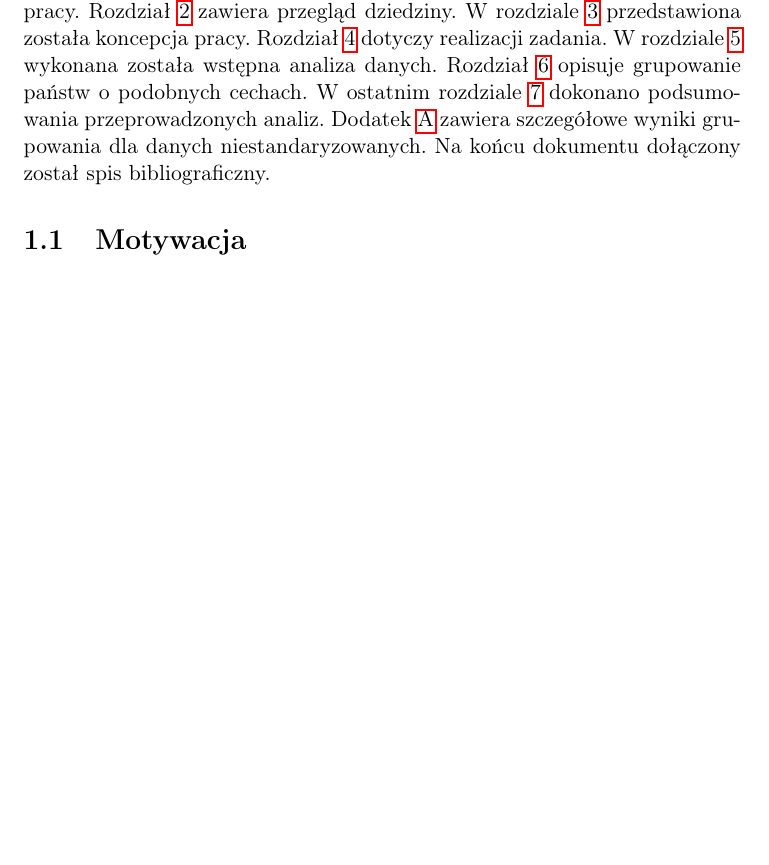
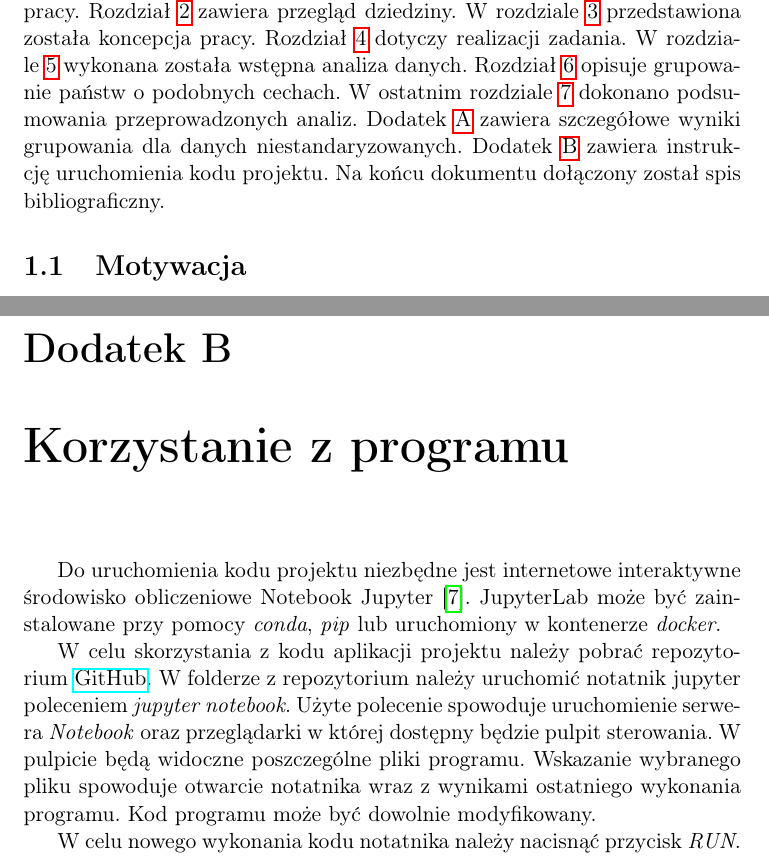
Before and after one commit to mijapa/GDELT, a LaTeX thesis (text/praca.tex): part of page 4 of 100 before the commit and two parts of pages 4 and 98 of 101 after it, the two joined at a grey line, cut so that both start at the same text, the shorter picture padded with empty space. Compiled offline with pdfLaTeX.

Commit message:
Add 'program running' appendix

```diff
--- a/text/praca.tex
+++ b/text/praca.tex
@@ -73,6 +73,7 @@ singlelinecheck=off
     Rozdział~\ref{ch:grupowanie-państw-opodobnych-cechach-orazporównanie-z-danymi-zewnętrznymi} opisuje grupowanie państw o~podobnych cechach.
     W ostatnim rozdziale~\ref{ch:podsumowanie} dokonano podsumowania przeprowadzonych analiz.
     Dodatek~\ref{ch:dodatek_niestd} zawiera szczegółowe wyniki grupowania dla danych niestandaryzowanych.
+    Dodatek~\ref{ch:korzystanie-z-programu} zawiera instrukcję uruchomienia kodu projektu.
     Na końcu dokumentu dołączony został spis bibliograficzny.
 
 
@@ -1463,6 +1464,21 @@ singlelinecheck=off
     Dla danych niestandaryzowanych Polska trafiła do klastra~\ref{tab:cl9} między innymi z Egiptem, Grecją, Irlandia oraz Brazylią.
     Wyróżnia się mniejsza grupa~\ref{tab:cl0} do której trafiły Chiny, Rosja, Wielka Brytania oraz Iran.
 
+
+    \chapter{Korzystanie z programu}\label{ch:korzystanie-z-programu}
+    Do uruchomienia kodu projektu niezbędne jest internetowe interaktywne środowisko obliczeniowe Notebook Jupyter~\cite{jupyter}.
+    JupyterLab może być zainstalowane przy pomocy \textit{conda}, \textit{pip} lub uruchomiony w kontenerze \textit{docker}.
+
+    W celu skorzystania z kodu aplikacji projektu należy pobrać repozytorium \href{https://github.com/mijapa/GDELT}{GitHub}.
+    W folderze z repozytorium należy uruchomić notatnik jupyter poleceniem \textit{jupyter notebook}.
+    Użyte polecenie spowoduje uruchomienie serwera \textit{Notebook} oraz przeglądarki w której dostępny będzie pulpit sterowania.
+    W pulpicie będą widoczne poszczególne pliki programu.
+    Wskazanie wybranego pliku spowoduje otwarcie notatnika wraz z wynikami ostatniego wykonania programu.
+    Kod programu może być dowolnie modyfikowany.
+
+    W celu nowego wykonania kodu notatnika należy nacisnąć przycisk \textit{RUN}.
+
+
     \inputencoding{utf8}
 
     \newpage
```
